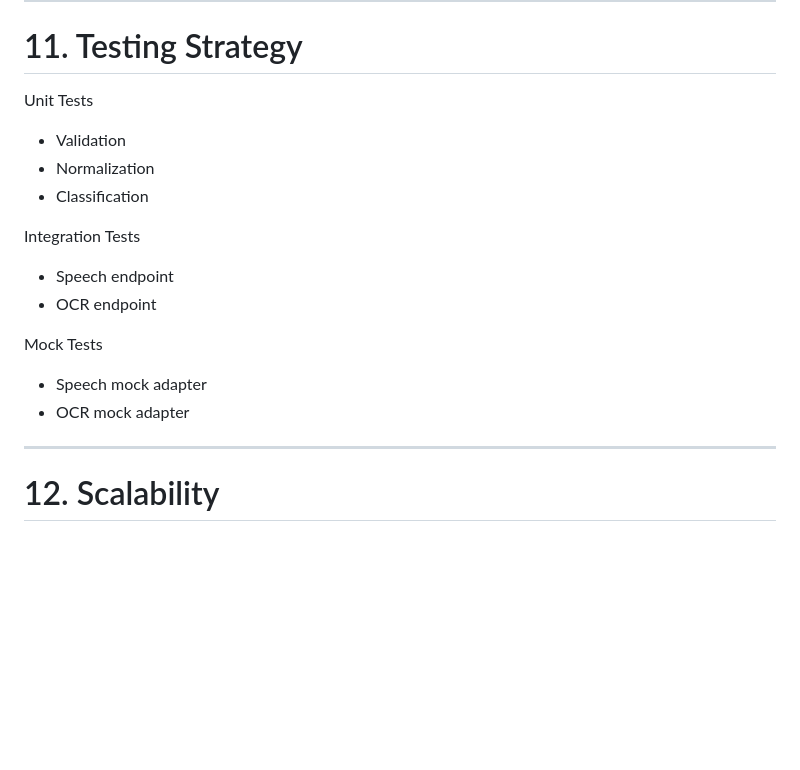
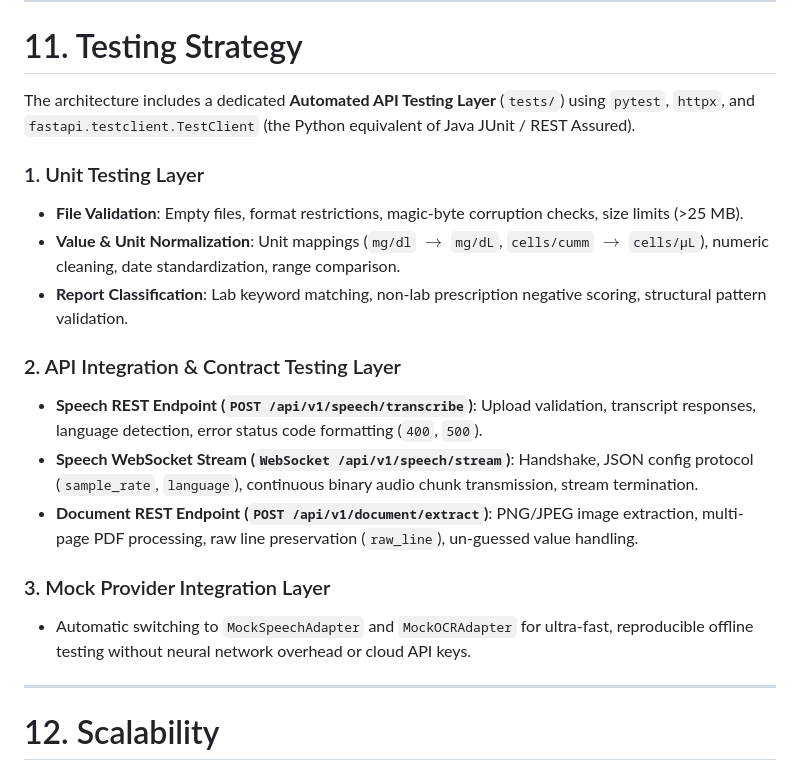
Before and after one commit to Rijwanul-10/Speech-Document-Extractor, a Markdown page: SYSTEM_ARCHITECTURE.md, the part around one of its changes. Rendered like a GitHub page; blank space fills up the shorter version.

```diff
--- a/SYSTEM_ARCHITECTURE.md
+++ b/SYSTEM_ARCHITECTURE.md
@@ -349,18 +363,20 @@ Default Docker configuration uses mock providers.
 
 # 11. Testing Strategy
 
-Unit Tests
-- Validation
-- Normalization
-- Classification
+The architecture includes a dedicated **Automated API Testing Layer** (`tests/`) using `pytest`, `httpx`, and `fastapi.testclient.TestClient` (the Python equivalent of Java JUnit / REST Assured).
 
-Integration Tests
-- Speech endpoint
-- OCR endpoint
+### 1. Unit Testing Layer
+- **File Validation**: Empty files, format restrictions, magic-byte corruption checks, size limits (>25 MB).
+- **Value & Unit Normalization**: Unit mappings (`mg/dl` $\rightarrow$ `mg/dL`, `cells/cumm` $\rightarrow$ `cells/µL`), numeric cleaning, date standardization, range comparison.
+- **Report Classification**: Lab keyword matching, non-lab prescription negative scoring, structural pattern validation.
 
-Mock Tests
-- Speech mock adapter
-- OCR mock adapter
+### 2. API Integration & Contract Testing Layer
+- **Speech REST Endpoint (`POST /api/v1/speech/transcribe`)**: Upload validation, transcript responses, language detection, error status code formatting (`400`, `500`).
+- **Speech WebSocket Stream (`WebSocket /api/v1/speech/stream`)**: Handshake, JSON config protocol (`sample_rate`, `language`), continuous binary audio chunk transmission, stream termination.
+- **Document REST Endpoint (`POST /api/v1/document/extract`)**: PNG/JPEG image extraction, multi-page PDF processing, raw line preservation (`raw_line`), un-guessed value handling.
+
+### 3. Mock Provider Integration Layer
+- Automatic switching to `MockSpeechAdapter` and `MockOCRAdapter` for ultra-fast, reproducible offline testing without neural network overhead or cloud API keys.
 
 ---
 
```
Also changed, not shown: other parts of SYSTEM_ARCHITECTURE.md (+54 -40 lines), DECISIONS.md (+15 -0 lines), README.md (+2 -1 lines).
